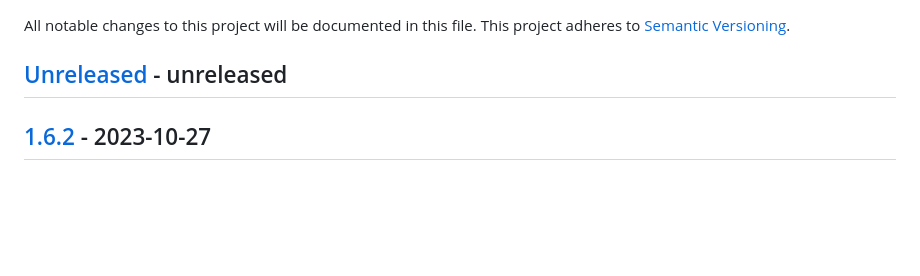
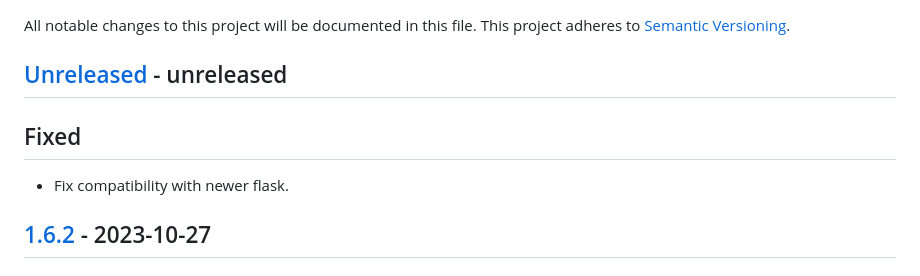
Before and after one commit to thusoy/poff, a Markdown page: CHANGELOG.md, the part around the change. Drawn GitHub-style; blank space fills up the shorter version.

Commit message:
Add compat fix to changelog

```diff
--- a/CHANGELOG.md
+++ b/CHANGELOG.md
@@ -4,6 +4,9 @@ All notable changes to this project will be documented in this file.
 This project adheres to [Semantic Versioning](http://semver.org/).
 
 ## [Unreleased] - unreleased
+
+## Fixed
+- Fix compatibility with newer flask.
 
 ## [1.6.2] - 2023-10-27
 
```
